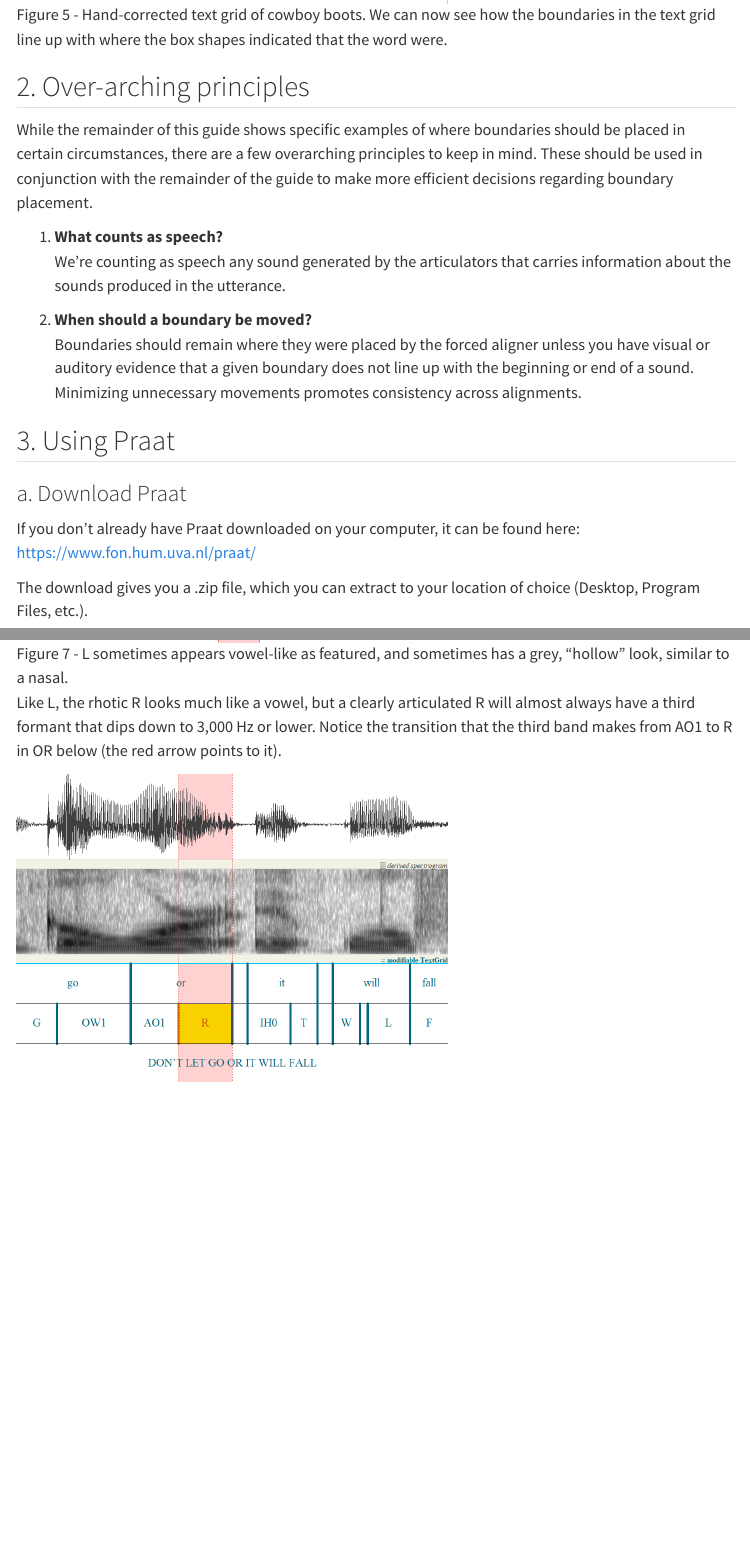
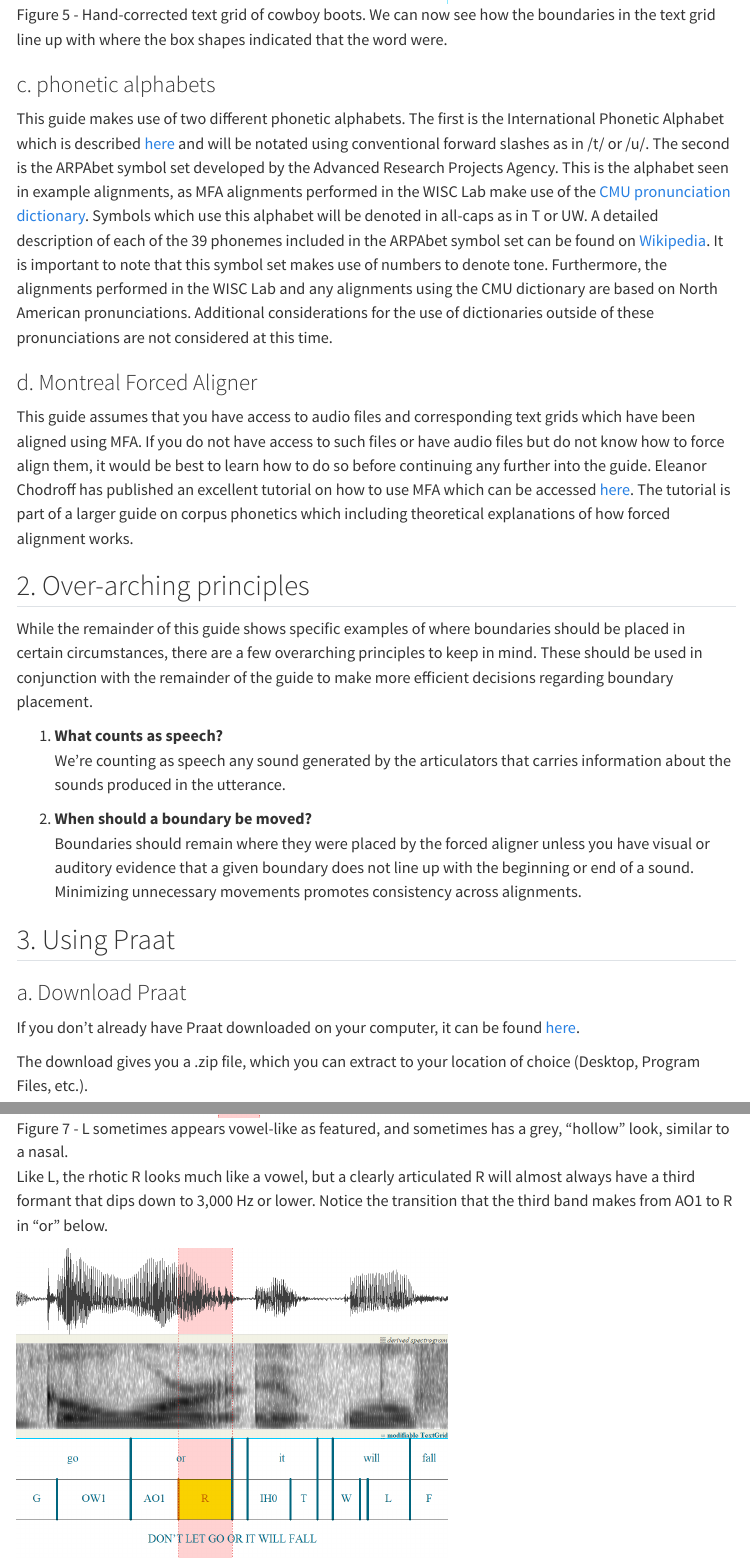
Before and after one commit to HenryNomeland/wisclab-guide, a Quarto document (alignmentGuide.qmd): the page in a window 1100 px wide, from 2790 px down, and a second part further down, joined at a grey line. Rendered offline with R 4.5, knitr and Pandoc in place of Quarto, with nearby package versions; menus at the side of the page are left out.

Commit message:
new intro sections

```diff
--- a/alignmentGuide.qmd
+++ b/alignmentGuide.qmd
@@ -51,6 +51,14 @@ Figure 3 shows a text grid prior to hand-correction, and Figure 4 shows the same
 
 ![Figure 5 - Hand-corrected text grid of cowboy boots. We can now see how the boundaries in the text grid line up with where the box shapes indicated that the word were.](alignmentGuide/media/image8.png){width="60%"}
 
+### c. phonetic alphabets {#c.-phonetic-alphabets}
+
+This guide makes use of two different phonetic alphabets. The first is the International Phonetic Alphabet which is described [here](https://www.internationalphoneticassociation.org/content/full-ipa-chart) and will be notated using conventional forward slashes as in /t/ or /u/. The second is the ARPAbet symbol set developed by the Advanced Research Projects Agency. This is the alphabet seen in example alignments, as MFA alignments performed in the WISC Lab make use of the [CMU pronunciation dictionary](http://www.speech.cs.cmu.edu/cgi-bin/cmudict). Symbols which use this alphabet will be denoted in all-caps as in T or UW. A detailed description of each of the 39 phonemes included in the ARPAbet symbol set can be found on [Wikipedia](https://en.wikipedia.org/wiki/ARPABET). It is important to note that this symbol set makes use of numbers to denote tone. Furthermore, the alignments performed in the WISC Lab and any alignments using the CMU dictionary are based on North American pronunciations. Additional considerations for the use of dictionaries outside of these pronunciations are not considered at this time.
+
+### d. Montreal Forced Aligner {#d.-montreal-forced-aligner}
+
+This guide assumes that you have access to audio files and corresponding text grids which have been aligned using MFA. If you do not have access to such files or have audio files but do not know how to force align them, it would be best to learn how to do so before continuing any further into the guide. Eleanor Chodroff has published an excellent tutorial on how to use MFA which can be accessed [here](https://www.eleanorchodroff.com/tutorial/montreal-forced-aligner.html#montreal-forced-aligner). The tutorial is part of a larger guide on corpus phonetics which including theoretical explanations of how forced alignment works.
+
 ## 2. Over-arching principles {#over-arching-principles}
 
 While the remainder of this guide shows specific examples of where boundaries should be placed in certain circumstances, there are a few overarching principles to keep in mind. These should be used in conjunction with the remainder of the guide to make more efficient decisions regarding boundary placement.
@@ -65,7 +73,7 @@ While the remainder of this guide shows specific examples of where boundaries sh
 
 ### a. Download Praat {#download-praat}
 
-If you don’t already have Praat downloaded on your computer, it can be found here: <https://www.fon.hum.uva.nl/praat/>
+If you don’t already have Praat downloaded on your computer, it can be found [here](https://www.fon.hum.uva.nl/praat/).
 
 The download gives you a .zip file, which you can extract to your location of choice (Desktop, Program Files, etc.).
 
@@ -108,7 +116,7 @@ The lateral approximant L often looks similar to vowels, with the highest energy
 
 ![Figure 7 - L sometimes appears vowel-like as featured, and sometimes has a grey, "hollow" look, similar to a nasal.](alignmentGuide/media/image15.png){width="60%"}
 
-Like L, the rhotic R looks much like a vowel, but a clearly articulated R will almost always have a third formant that dips down to 3,000 Hz or lower. Notice the transition that the third band makes from AO1 to R in OR below (the red arrow points to it).
+Like L, the rhotic R looks much like a vowel, but a clearly articulated R will almost always have a third formant that dips down to 3,000 Hz or lower. Notice the transition that the third band makes from AO1 to R in "or" below.
 
 ![Figure 8 - R in or. Appears vowel-like but notice the third formant dropping down adjacent to the second formant.](alignmentGuide/media/image17.png){width="60%"}
 
```
Also changed, not shown: docs/search.json, alignmentGuide.qmd (2 more changed lines), 1 other file.
